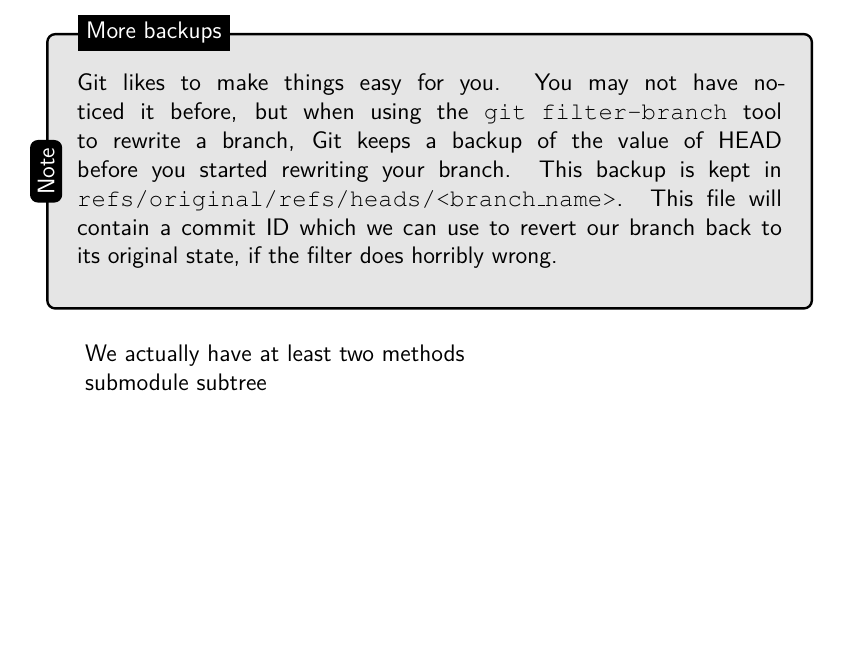
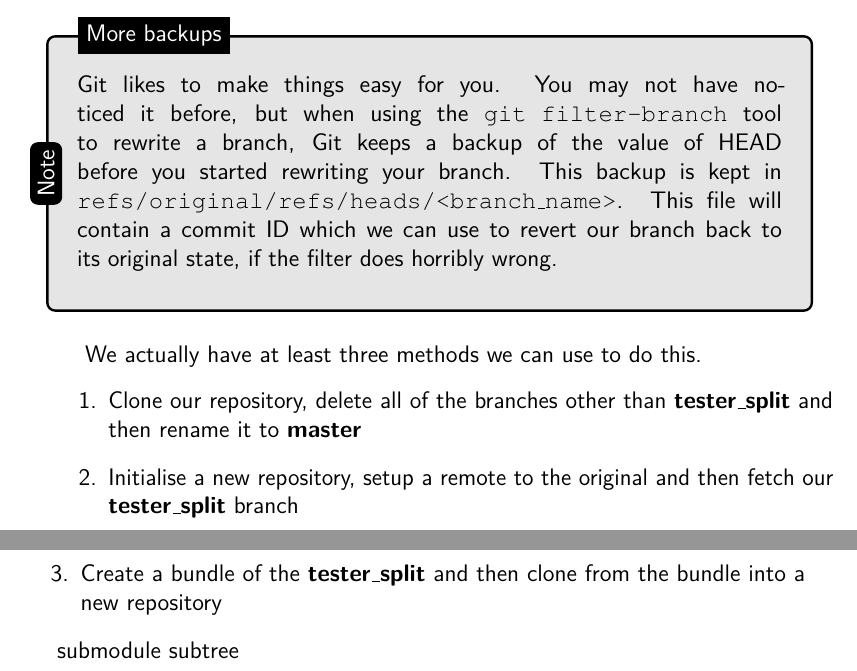
Before and after one commit to cbx33/gitt, a LaTeX thesis (gitt.tex, which reads chap8.tex): part of page 235 of 244 before the commit and two parts of pages 235 and 236 of 246 after it, the two joined at a grey line, cut so that both start at the same text, the shorter picture padded with empty space. Compiled offline with pdfLaTeX.

Commit message:
Methods for splitting

```diff
--- a/chap8.tex
+++ b/chap8.tex
@@ -852,7 +854,12 @@ This backup is kept in \texttt{refs/original/refs/heads/<branch\_name>}.
 This file will contain a commit ID which we can use to revert our branch back to its original state, if the filter does horribly wrong.
 \end{callout}
 
-We actually have at least two methods
+We actually have at least three methods we can use to do this.
+\begin{enumerate}
+\item Clone our repository, delete all of the branches other than \textbf{tester\_split} and then rename it to \textbf{master}
+\item Initialise a new repository, setup a remote to the original and then fetch our \textbf{tester\_split} branch
+\item Create a bundle of the \textbf{tester\_split} and then clone from the bundle into a new repository
+\end{enumerate}
 
 submodule
 subtree
```
Also changed, not shown: chap8.tex (2 more changed lines).
